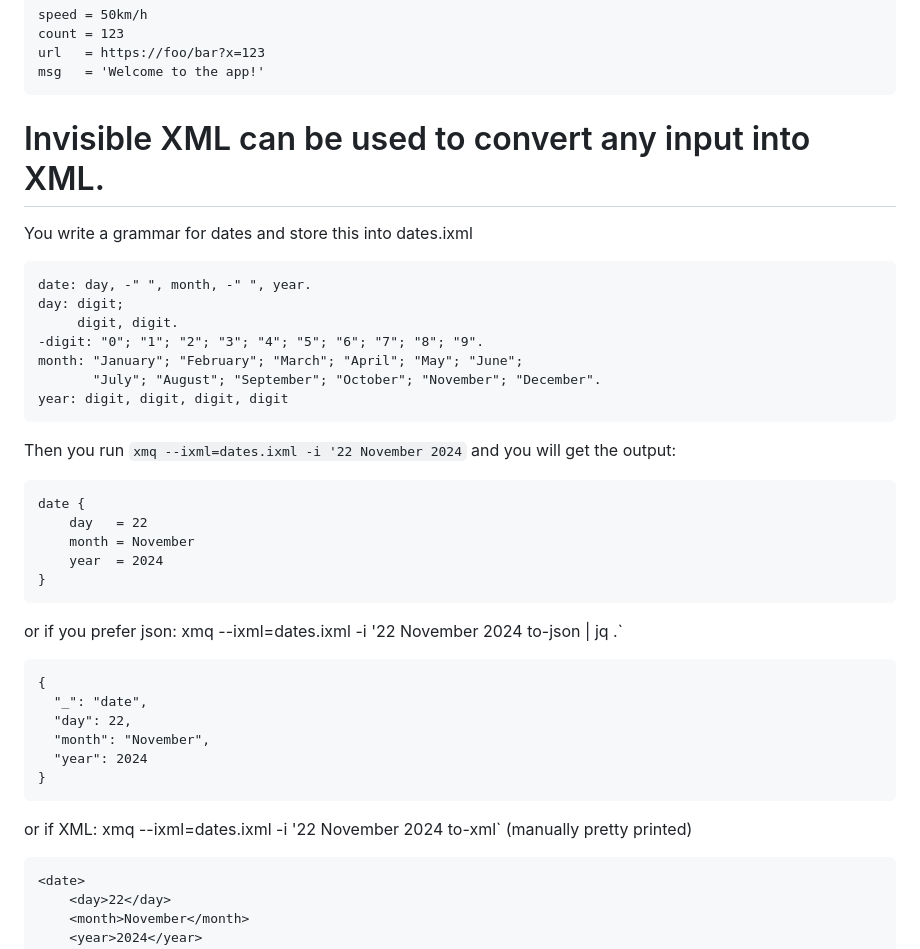
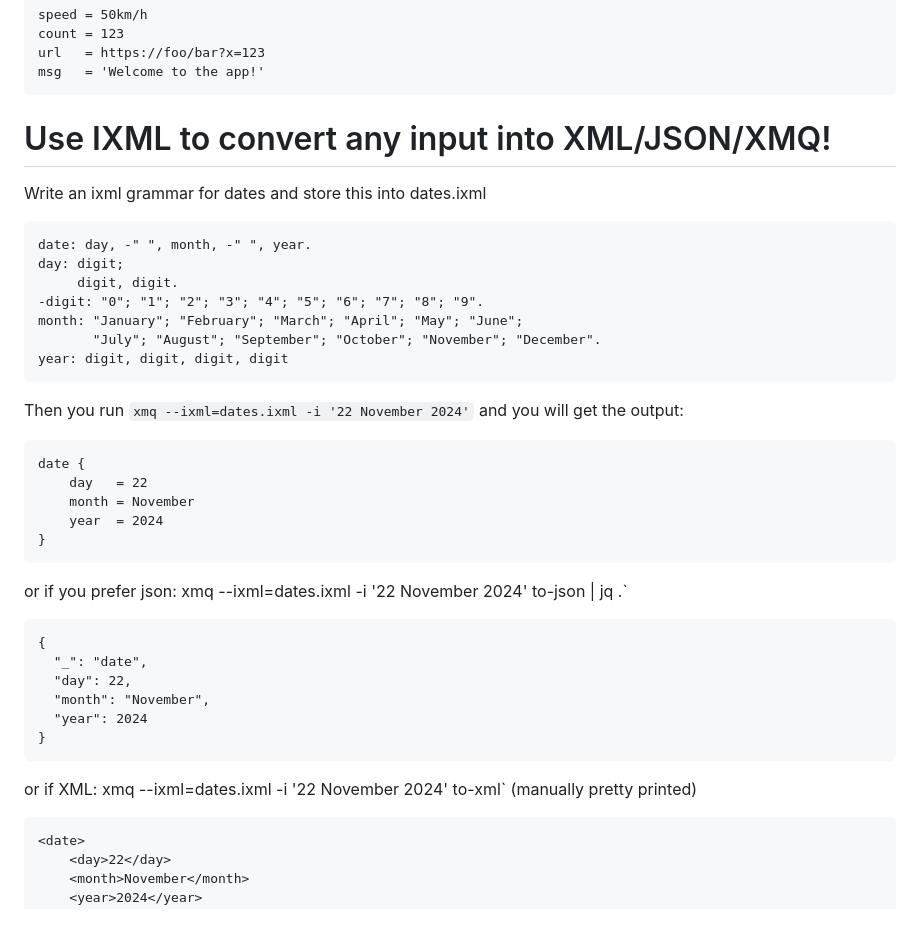
Before and after one commit to libxmq/xmq, a Markdown page: README.md, the part around the change. Drawn GitHub-style; blank space fills up the shorter version.

````diff
--- a/README.md
+++ b/README.md
@@ -84,9 +84,9 @@ url   = https://foo/bar?x=123
 msg   = 'Welcome to the app!'
 ```
 
-# Invisible XML can be used to convert any input into XML.
+# Use IXML to convert any input into XML/JSON/XMQ!
 
-You write a grammar for dates and store this into dates.ixml
+Write an ixml grammar for dates and store this into dates.ixml
 ```
 date: day, -" ", month, -" ", year.
 day: digit;
@@ -97,7 +97,7 @@ month: "January"; "February"; "March"; "April"; "May"; "June";
 year: digit, digit, digit, digit
 ```
 
-Then you run `xmq --ixml=dates.ixml -i '22 November 2024`
+Then you run `xmq --ixml=dates.ixml -i '22 November 2024'`
 and you will get the output:
 ```
 date {
@@ -107,7 +107,7 @@ date {
 }
 ```
 
-or if you prefer json: xmq --ixml=dates.ixml -i '22 November 2024 to-json | jq .`
+or if you prefer json: xmq --ixml=dates.ixml -i '22 November 2024' to-json | jq .`
 ```
 {
   "_": "date",
@@ -117,7 +117,7 @@ or if you prefer json: xmq --ixml=dates.ixml -i '22 November 2024 to-json | jq .
 }
 ```
 
-or if XML: xmq --ixml=dates.ixml -i '22 November 2024 to-xml` (manually pretty printed)
+or if XML: xmq --ixml=dates.ixml -i '22 November 2024' to-xml` (manually pretty printed)
 ```
 <date>
     <day>22</day>
````
